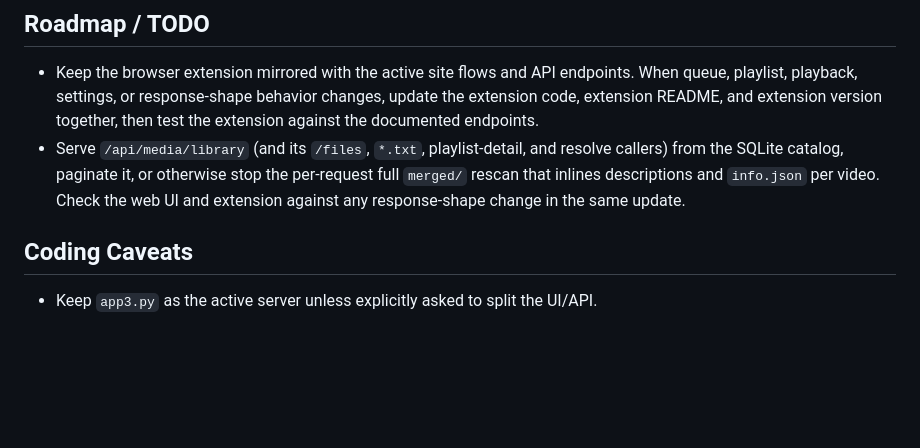
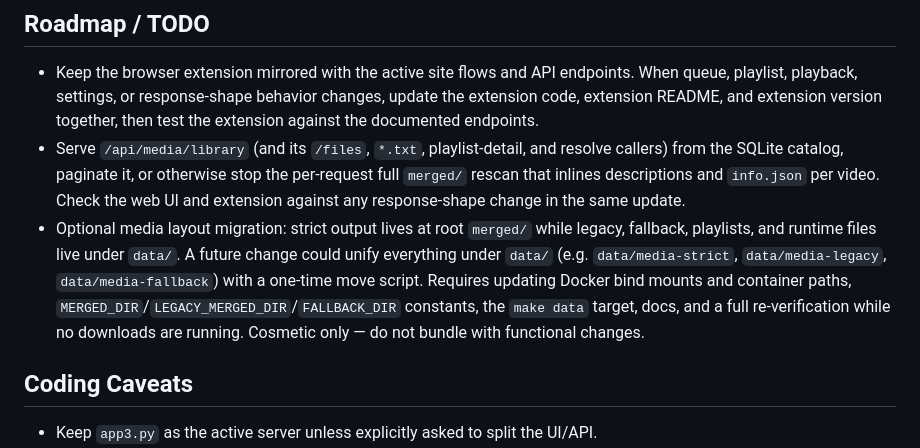
Before and after one commit to wuclark/dihi, a Markdown page: AGENTS.md, the part around the change. Drawn GitHub-style; blank space fills up the shorter version.

Commit message:
Track optional media layout migration in roadmap

```diff
--- a/AGENTS.md
+++ b/AGENTS.md
@@ -260,6 +260,7 @@ The current suite is pure unit tests: no network, no real yt-dlp download, no ff
 
 - Keep the browser extension mirrored with the active site flows and API endpoints. When queue, playlist, playback, settings, or response-shape behavior changes, update the extension code, extension README, and extension version together, then test the extension against the documented endpoints.
 - Serve `/api/media/library` (and its `/files`, `*.txt`, playlist-detail, and resolve callers) from the SQLite catalog, paginate it, or otherwise stop the per-request full `merged/` rescan that inlines descriptions and `info.json` per video. Check the web UI and extension against any response-shape change in the same update.
+- Optional media layout migration: strict output lives at root `merged/` while legacy, fallback, playlists, and runtime files live under `data/`. A future change could unify everything under `data/` (e.g. `data/media-strict`, `data/media-legacy`, `data/media-fallback`) with a one-time move script. Requires updating Docker bind mounts and container paths, `MERGED_DIR`/`LEGACY_MERGED_DIR`/`FALLBACK_DIR` constants, the `make data` target, docs, and a full re-verification while no downloads are running. Cosmetic only — do not bundle with functional changes.
 
 ## Coding Caveats
 
```
